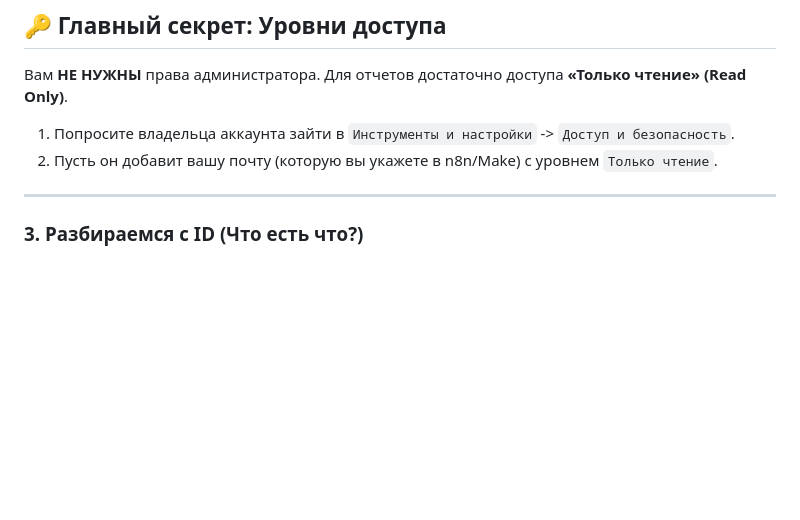
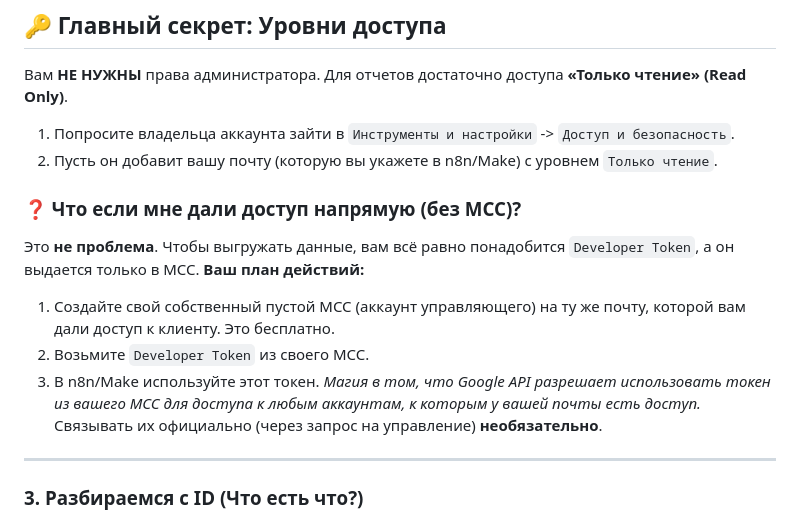
Before and after one commit to lamsnakesgit/website-bankrupcy, a Markdown page: docs/guides/google_ads_reporting_automation.md, the part around the change. GitHub-like rendering; blank space fills up the shorter version.

Commit message:
Add 'No MCC' scenario to reporting guide

```diff
--- a/docs/guides/google_ads_reporting_automation.md
+++ b/docs/guides/google_ads_reporting_automation.md
@@ -8,6 +8,14 @@
 Вам **НЕ НУЖНЫ** права администратора. Для отчетов достаточно доступа **«Только чтение» (Read Only)**.
 1. Попросите владельца аккаунта зайти в `Инструменты и настройки` -> `Доступ и безопасность`.
 2. Пусть он добавит вашу почту (которую вы укажете в n8n/Make) с уровнем `Только чтение`.
+
+### ❓ Что если мне дали доступ напрямую (без MCC)?
+Это **не проблема**. Чтобы выгружать данные, вам всё равно понадобится `Developer Token`, а он выдается только в MCC.
+**Ваш план действий:**
+1. Создайте свой собственный пустой MCC (аккаунт управляющего) на ту же почту, которой вам дали доступ к клиенту. Это бесплатно.
+2. Возьмите `Developer Token` из своего MCC.
+3. В n8n/Make используйте этот токен.
+*Магия в том, что Google API разрешает использовать токен из вашего MCC для доступа к любым аккаунтам, к которым у вашей почты есть доступ.* Связывать их официально (через запрос на управление) **необязательно**.
 
 ---
 
```
